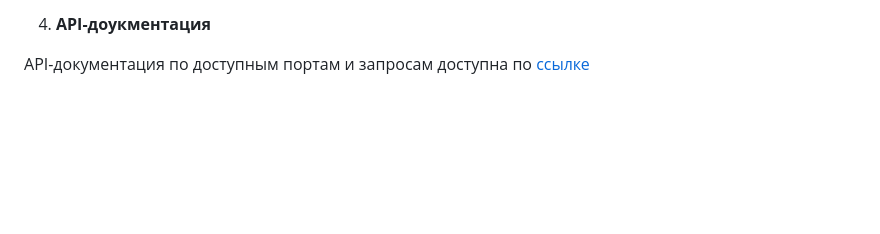
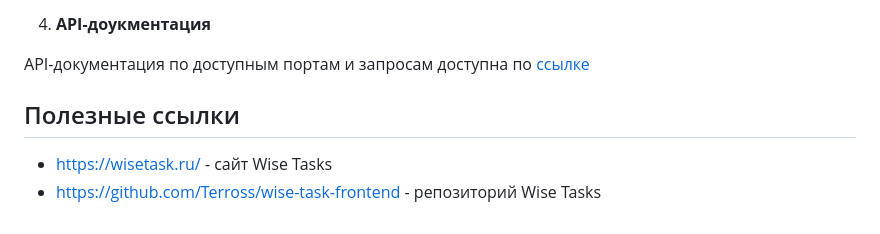
Before and after one commit to lazarevFedor/wise-task-ai, a Markdown page: README.md, the part around the change. Drawn GitHub-style; blank space fills up the shorter version.

```diff
--- a/README.md
+++ b/README.md
@@ -47,3 +47,7 @@ git clone https://github.com/lazarevFedor/wise-task-ai
 4. **API-доукментация**
 
 API-документация по доступным портам и запросам доступна по [ссылке](https://.postman.co/workspace/My-Workspace~5435c05b-0462-4127-8f19-b71cf68e75ba/collection/692f06f96deab71ed7ec2981?action=share&creator=43478788)
+
+## Полезные ссылки
+- https://wisetask.ru/ - сайт Wise Tasks
+- https://github.com/Terross/wise-task-frontend - репозиторий Wise Tasks
```
